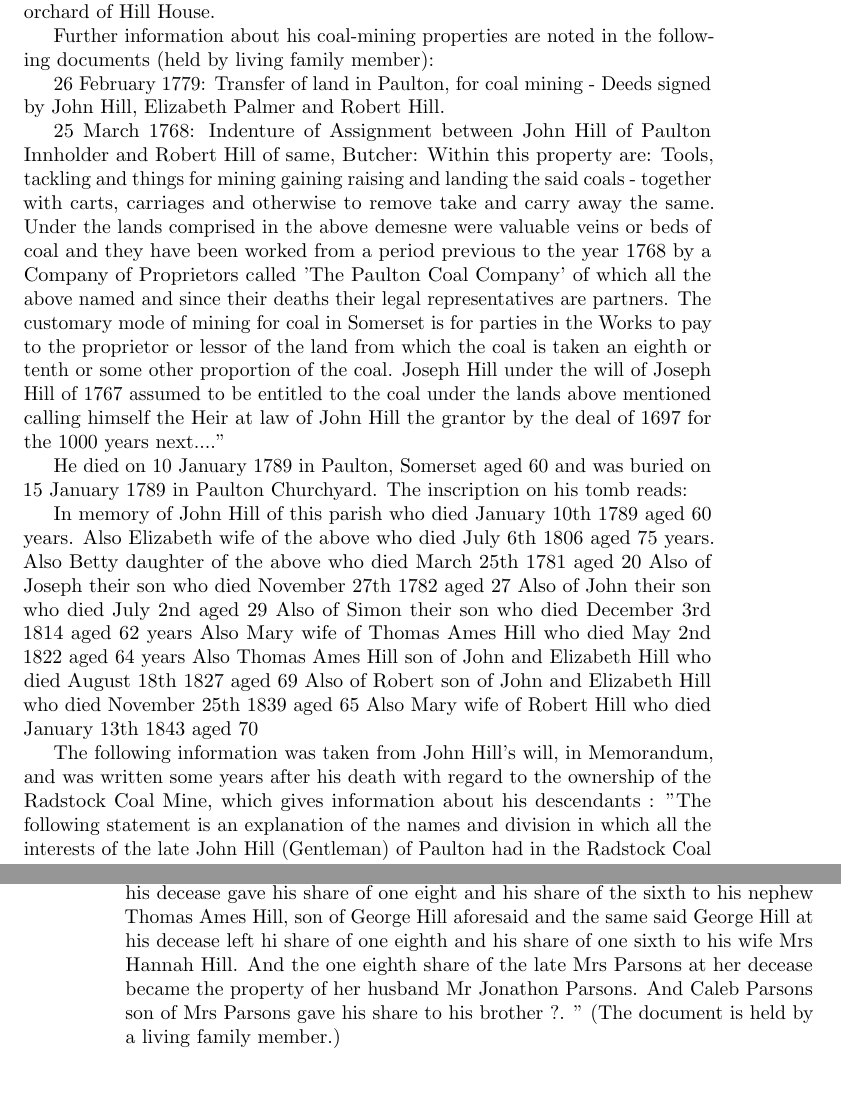
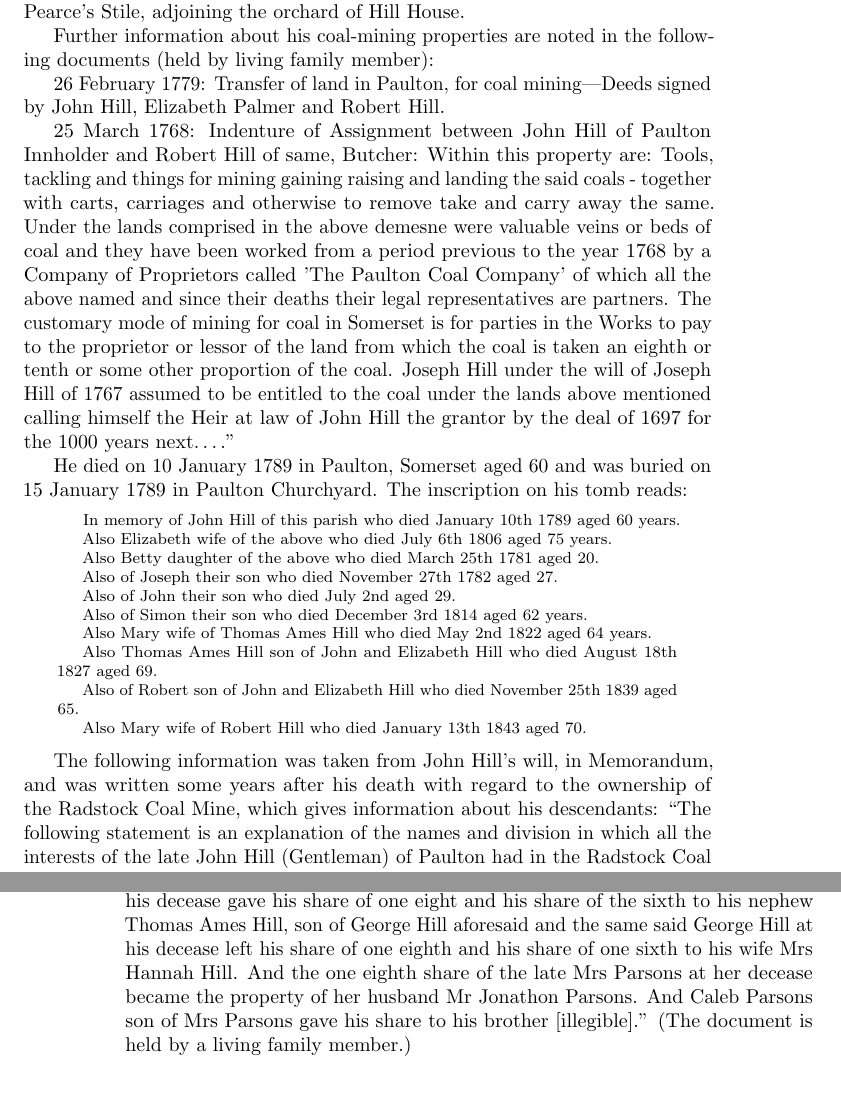
Before and after one commit to samwilson/cfb, a LaTeX book (main.tex, which reads biographies/John_Hill.tex): two parts of pages 9 and 10 of 85, joined at a grey line, cut so that both start at the same text. Compiled offline with pdfLaTeX.

Commit message:
Update John_Hill.tex

```diff
--- a/biographies/John_Hill.tex
+++ b/biographies/John_Hill.tex
@@ -11,29 +12,39 @@ The earliest available deeds of the property refer to the land being bought by J
 In 1767 John Hill bought more land from the descendants of Joseph Padfield and paid twenty-four pounds and ten shillings. In the deeds he is described as an Innkeeper. He improved the dwelling that stood on the site, by building the Georgian house in the front of an existing cottage. The existence of a large malt house on the land made it an attractive proposition. Legend has it that John Wesley preached from the steps of this building in September 1765. Within this building there is evidence that it was used for malting barley; there is a soaking pit next to a well and drain by the old entrance.
+
 John Hill also bought a considerable amount of land in Paulton including Pearce's Stile, adjoining the orchard of Hill House.
 
 Further information about his coal-mining properties are noted in the following documents (held by living family member):
 
-  26 February 1779:
-Transfer of land in Paulton, for coal mining - Deeds signed by John Hill, Elizabeth Palmer and Robert Hill.
+26 February 1779: Transfer of land in Paulton, for coal mining---Deeds signed by John Hill, Elizabeth Palmer and Robert Hill.
 
-  25 March 1768: Indenture of Assignment between John Hill of Paulton Innholder and Robert Hill of same, Butcher:
+25 March 1768: Indenture of Assignment between John Hill of Paulton Innholder and Robert Hill of same, Butcher:
 Within this property are: Tools, tackling and things for mining gaining raising and landing the said coals - together with carts, carriages and otherwise to remove take and carry away the same.
 Under the lands comprised in the above demesne were valuable veins or beds of coal and they have been worked from a period previous to the year 1768 by a Company of Proprietors called 'The Paulton Coal Company' of which all the above named and since their deaths their legal representatives are partners.
 The customary mode of mining for coal in Somerset is for parties in the Works to pay to the proprietor or lessor of the land from which the coal is taken an eighth or tenth or some other proportion of the coal.
-Joseph Hill under the will of Joseph Hill of 1767 assumed to be entitled to the coal under the lands above mentioned calling himself the Heir at law of John Hill the grantor by the deal of 1697 for the 1000 years next...."
+Joseph Hill under the will of Joseph Hill of 1767 assumed to be entitled to the coal under the lands above mentioned calling himself the Heir at law of John Hill the grantor by the deal of 1697 for the 1000 years next\dots."
 
 He died on 10 January 1789 in Paulton, Somerset aged 60 and was buried on 15 January 1789 in Paulton Churchyard. The inscription on his tomb reads:
 
+\begin{quotation}
 In memory of John Hill of this parish who died January 10th 1789 aged 60 years.
+
 Also Elizabeth wife of the above who died July 6th 1806 aged 75 years.
-Also Betty daughter of the above who died March 25th 1781 aged 20
-Also of Joseph their son who died November 27th 1782 aged 27
-Also of John their son who died July 2nd aged 29
-Also of Simon their son who died December 3rd 1814 aged 62 years
-Also Mary wife of Thomas Ames Hill who died May 2nd 1822 aged 64 years
-Also Thomas Ames Hill son of John and Elizabeth Hill who died August 18th 1827 aged 69
-Also of Robert son of John and Elizabeth Hill who died November 25th 1839 aged 65
-Also Mary wife of Robert Hill who died January 13th 1843 aged 70
 
+Also Betty daughter of the above who died March 25th 1781 aged 20.
 
-The following information was taken from John Hill's will, in Memorandum, and was  written some years after his death with regard to the ownership of the Radstock Coal Mine, which gives information about his descendants : "The following statement is an explanation of the names and division in which all the interests of the late John Hill (Gentleman) of Paulton had in the Radstock Coal works which since became the shares and holdings of such respective members of his family as are here stated. The late Mr John Hill of Paulton Gentleman aforesaid dying without a will his share and interest in the Radstock coal works at his decease became divided in the following manner (viz): His widow Mrs Betty Hill became entitled to one third, and the other two thirds became divided in the following manner between his eight children (namely) Simon Hill, Thomas Ames Hill, John Hill, George Hill, Robert Hill, Susannah Hill (Mrs James), Mary Hill (Mrs Broddribb), and Hepzibah Hill (Mrs Parsons) share and share alike. And Mrs Betty Hill aforesaid at her decease left by will her third part to be divided into equal parts and given to the following individuals (namely) Thomas Ames Hill, George Hill, Robert Hill, Mrs James, Betsy daughter of Mrs Brodribb now Mrs Short and the remaining sixth part to the children of her daughter Mrs Parsons (viz) Maria (now Mrs Dudden), Caleb, William and Elizabeth (late Mrs Pope). John Hill aforesaid at his decease gave his share of one eighth to his nephew John Hill James, second son of Mr James, and Mrs James at her decease gave her share of one eighth and her share of one sixth to her two sons Thomas and? to be equally divided between them and Simon Hill aforesaid at his decease gave his share of one eighth to the said Thomas and John Hill James to be equally divided between them/ And Thomas Ames Hill aforesaid at his decease gave his share of one eight and his share of the sixth to his nephew Thomas Ames Hill, son of George Hill aforesaid and the same said George Hill at his decease left hi share of one eighth and his share of one sixth to his wife Mrs Hannah Hill. And the one eighth share of the late Mrs Parsons at her decease became the property of her husband Mr Jonathon Parsons. And Caleb Parsons son of Mrs Parsons gave his share to his brother ?. " (The document is held by a living family member.)
+Also of Joseph their son who died November 27th 1782 aged 27.
+
+Also of John their son who died July 2nd aged 29.
+
+Also of Simon their son who died December 3rd 1814 aged 62 years.
+
+Also Mary wife of Thomas Ames Hill who died May 2nd 1822 aged 64 years.
+
+Also Thomas Ames Hill son of John and Elizabeth Hill who died August 18th 1827 aged 69.
+
+Also of Robert son of John and Elizabeth Hill who died November 25th 1839 aged 65.
+
+Also Mary wife of Robert Hill who died January 13th 1843 aged 70.
+\end{quotation}
+
+The following information was taken from John Hill's will, in Memorandum, and was  written some years after his death with regard to the ownership of the Radstock Coal Mine, which gives information about his descendants: ``The following statement is an explanation of the names and division in which all the interests of the late John Hill (Gentleman) of Paulton had in the Radstock Coal works which since became the shares and holdings of such respective members of his family as are here stated. The late Mr John Hill of Paulton Gentleman aforesaid dying without a will his share and interest in the Radstock coal works at his decease became divided in the following manner (viz): His widow Mrs Betty Hill became entitled to one third, and the other two thirds became divided in the following manner between his eight children (namely) Simon Hill, Thomas Ames Hill, John Hill, George Hill, Robert Hill, Susannah Hill (Mrs James), Mary Hill (Mrs Broddribb), and Hepzibah Hill (Mrs Parsons) share and share alike. And Mrs Betty Hill aforesaid at her decease left by will her third part to be divided into equal parts and given to the following individuals (namely) Thomas Ames Hill, George Hill, Robert Hill, Mrs James, Betsy daughter of Mrs Brodribb now Mrs Short and the remaining sixth part to the children of her daughter Mrs Parsons (viz) Maria (now Mrs Dudden), Caleb, William and Elizabeth (late Mrs Pope). John Hill aforesaid at his decease gave his share of one eighth to his nephew John Hill James, second son of Mr James, and Mrs James at her decease gave her share of one eighth and her share of one sixth to her two sons Thomas and? to be equally divided between them and Simon Hill aforesaid at his decease gave his share of one eighth to the said Thomas and John Hill James to be equally divided between them/ And Thomas Ames Hill aforesaid at his decease gave his share of one eight and his share of the sixth to his nephew Thomas Ames Hill, son of George Hill aforesaid and the same said George Hill at his decease left his share of one eighth and his share of one sixth to his wife Mrs Hannah Hill. And the one eighth share of the late Mrs Parsons at her decease became the property of her husband Mr Jonathon Parsons. And Caleb Parsons son of Mrs Parsons gave his share to his brother [illegible].'' (The document is held by a living family member.)
```
Also changed, not shown: biographies/John_Hill.tex (3 more changed lines).
